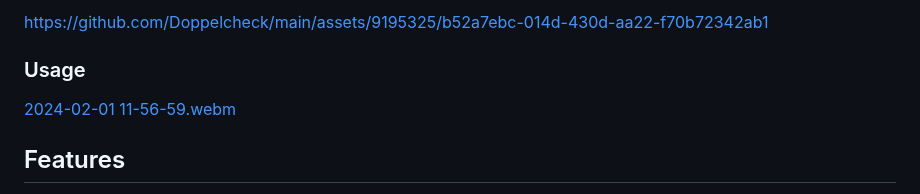
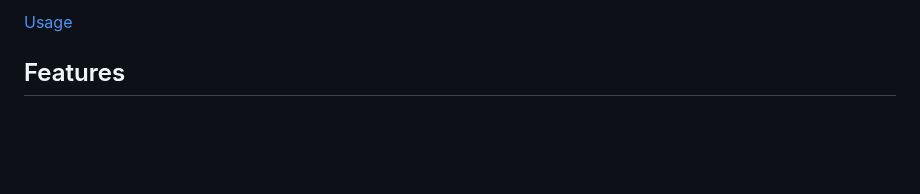
Before and after one commit to Doppelcheck/main, a Markdown page: README.md, the part around one of its changes. Rendered like a GitHub page; blank space fills up the shorter version.

```diff
--- a/README.md
+++ b/README.md
@@ -11,10 +11,5 @@ Doppelcheck is a cutting-edge, browser-based AI assistance system, uniquely desi
 
-https://github.com/Doppelcheck/main/assets/9195325/b52a7ebc-014d-430d-aa22-f70b72342ab1
-
-
-### Usage
-
-[2024-02-01 11-56-59.webm](https://github.com/Doppelcheck/main/assets/9195325/2495d548-d7fa-4318-9591-96e81a3574da)
+[Usage](https://github.com/Doppelcheck/main/assets/9195325/2495d548-d7fa-4318-9591-96e81a3574da)
 
 
 ## Features
```
Also changed, not shown: other parts of README.md (+1 -1 lines).
